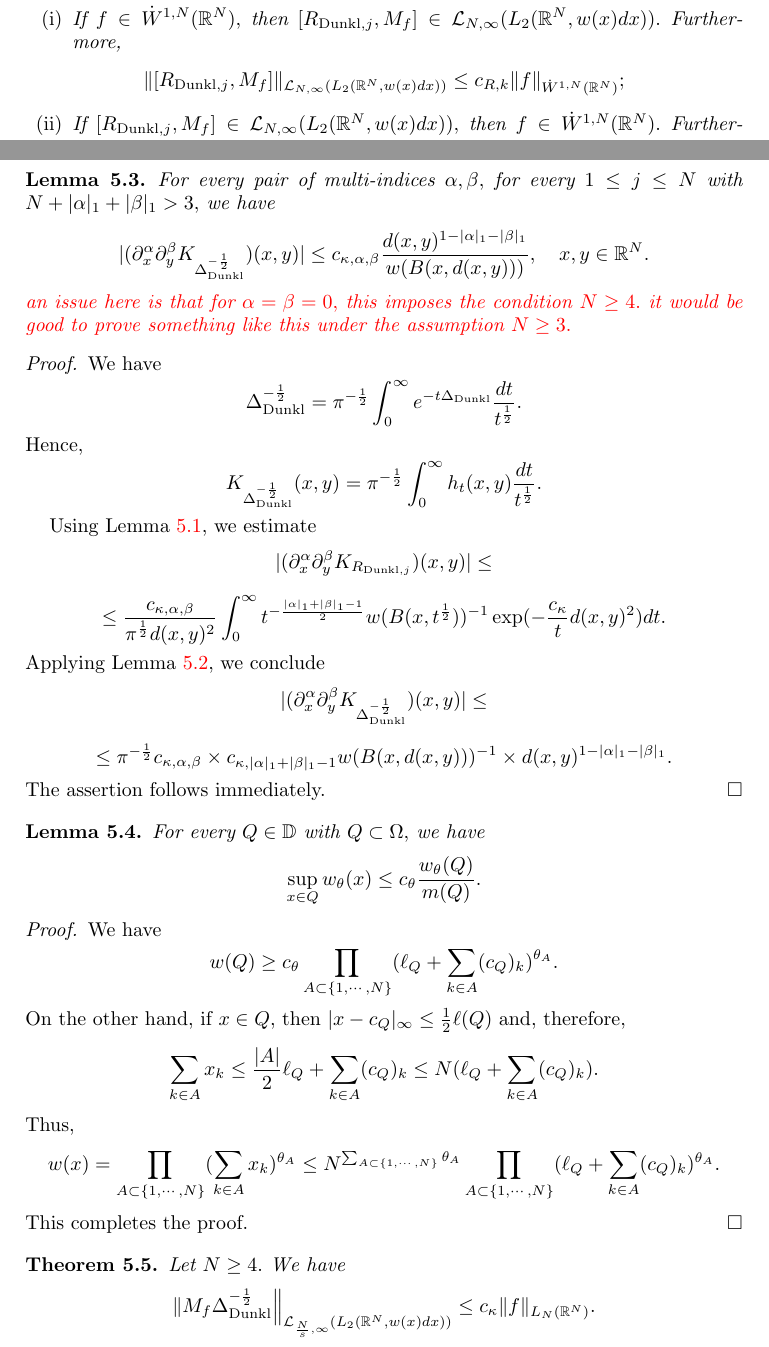
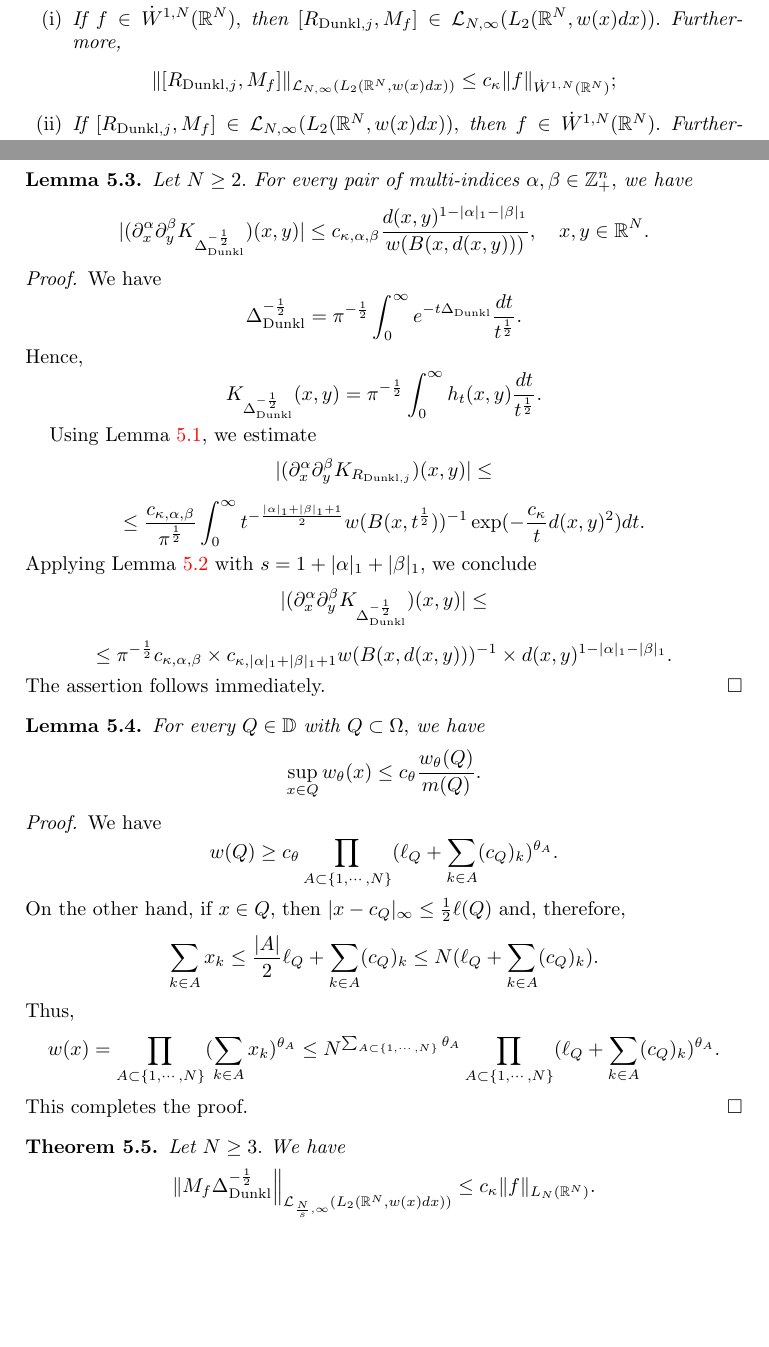
Before and after one commit to fanzhj3/SchattenDunkl, a LaTeX paper (dunkl-new.tex): two parts of pages 2 and 10 of 31, joined at a grey line, cut so that both start at the same text, the shorter picture padded with empty space. Compiled offline with pdfLaTeX.

Commit message:
incorporated fixes by Zhijie

```diff
--- a/dunkl-new.tex
+++ b/dunkl-new.tex
@@ -64,8 +64,8 @@
 \begin{enumerate}[{\rm (i)}]
 \item\label{mta} If $f\in\dot{W}^{1,N}(\mathbb{R}^N),$ then $[R_{{\rm Dunkl},j},M_f]\in\mathcal{L}_{N,\infty}(L_2(\mathbb{R}^N,w(x)dx)).$ Furthermore,
-$$\|[R_{{\rm Dunkl},j},M_f]\|_{\mathcal{L}_{N,\infty}(L_2(\mathbb{R}^N,w(x)dx))}\leq c_{R,k}\|f\|_{\dot{W}^{1,N}(\mathbb{R}^N)};$$
+$$\|[R_{{\rm Dunkl},j},M_f]\|_{\mathcal{L}_{N,\infty}(L_2(\mathbb{R}^N,w(x)dx))}\leq c_{\kappa}\|f\|_{\dot{W}^{1,N}(\mathbb{R}^N)};$$
 \item\label{mtb} If $[R_{{\rm Dunkl},j},M_f]\in\mathcal{L}_{N,\infty}(L_2(\mathbb{R}^N,w(x)dx)),$ then $f\in\dot{W}^{1,N}(\mathbb{R}^N).$ Furthermore,
-$$\|[R_{{\rm Dunkl},j},M_f]\|_{\mathcal{L}_{N,\infty}(L_2(\mathbb{R}^N,w(x)dx))}\geq c_{R,k}^{-1}\|f\|_{\dot{W}^{1,N}(\mathbb{R}^N)};$$
+$$\|[R_{{\rm Dunkl},j},M_f]\|_{\mathcal{L}_{N,\infty}(L_2(\mathbb{R}^N,w(x)dx))}\geq c_{\kappa}^{-1}\|f\|_{\dot{W}^{1,N}(\mathbb{R}^N)};$$
 \end{enumerate}
 \end{theorem}
 
@@ -366,10 +366,9 @@ $$+c_{\kappa}^{(1)}w(B(x,d(x,y)))^{-1}\times d(x,y)^{2-s}\times\int_1^{\infty}t^
 
 The following lemma establishes derivative estimates for the integral kernels of Dunkl-Riesz transforms.
 
-\begin{lemma}\label{lem:Dunkl-Riesz-endpoint-derivatives} For every pair of multi-indices $\alpha,\beta,$ for every $1\leq j\leq N$ with $N+|\alpha|_1+|\beta|_1>3,$ we have
+\begin{lemma}\label{lem:Dunkl-Riesz-endpoint-derivatives} Let $N\geq2.$ For every pair of multi-indices $\alpha,\beta\in\mathbb{Z}^n_+,$ we have
 $$|(\partial_x^{\alpha}\partial_y^{\beta}K_{\Delta_{{\rm Dunkl}}^{-\frac12}})(x,y)|
 \leq c_{\kappa,\alpha,\beta}\frac{d(x,y)^{1-|\alpha|_1-|\beta|_1}}{w(B(x,d(x,y)))},\quad x,y\in\mathbb{R}^N.$$
-{\color{red} an issue here is that for $\alpha=\beta=0,$ this imposes the condition $N\geq 4.$ it would be good to prove something like this under the assumption $N\geq 3.$}
 \end{lemma}
 \begin{proof} We have
 $$\Delta_{{\rm Dunkl}}^{-\frac12}=\pi^{-\frac12}\int_0^{\infty}e^{-t\Delta_{{\rm Dunkl}}}\frac{dt}{t^{\frac12}}.$$
@@ -378,10 +377,10 @@ $$K_{\Delta_{{\rm Dunkl}}^{-\frac12}}(x,y)=\pi^{-\frac12}\int_0^{\infty}h_t(x,y)
 
 Using Lemma \ref{heat kernel estimate}, we estimate
 $$|(\partial_x^{\alpha}\partial_y^{\beta}K_{R_{{\rm Dunkl},j}})(x,y)|\leq$$
-$$\leq \frac{c_{\kappa,\alpha,\beta}}{\pi^{\frac12} d(x,y)^2}\int_0^{\infty}t^{-\frac{|\alpha|_1+|\beta|_1-1}{2}}w(B(x,t^{\frac12}))^{-1}\exp(-\frac{c_{\kappa}}{t}d(x,y)^2)dt.$$
-Applying Lemma \ref{zhijie kernel estimate}, we conclude
+$$\leq \frac{c_{\kappa,\alpha,\beta}}{\pi^{\frac12}}\int_0^{\infty}t^{-\frac{|\alpha|_1+|\beta|_1+1}{2}}w(B(x,t^{\frac12}))^{-1}\exp(-\frac{c_{\kappa}}{t}d(x,y)^2)dt.$$
+Applying Lemma \ref{zhijie kernel estimate} with $s=1+|\alpha|_1+|\beta|_1,$ we conclude
 $$|(\partial_x^{\alpha}\partial_y^{\beta}K_{\Delta_{{\rm Dunkl}}^{-\frac12}})(x,y)|\leq$$
-$$\leq \pi^{-\frac12}c_{\kappa,\alpha,\beta}\times c_{\kappa,|\alpha|_1+|\beta|_1-1}w(B(x,d(x,y)))^{-1}\times d(x,y)^{1-|\alpha|_1-|\beta|_1}.$$
+$$\leq \pi^{-\frac12}c_{\kappa,\alpha,\beta}\times c_{\kappa,|\alpha|_1+|\beta|_1+1}w(B(x,d(x,y)))^{-1}\times d(x,y)^{1-|\alpha|_1-|\beta|_1}.$$
 The assertion follows immediately.
 \end{proof}
 
@@ -398,7 +397,7 @@ This completes the proof.
 \end{proof}
 
 
-\begin{theorem}\label{dunkl cwikel theorem} Let $N\geq 4.$ We have
+\begin{theorem}\label{dunkl cwikel theorem} Let $N\geq 3.$ We have
 $$\|M_f\Delta_{{\rm Dunkl}}^{-\frac12}\Big\|_{\mathcal{L}_{\frac{N}{s},\infty}(L_2(\mathbb{R}^N,w(x)dx))}\leq c_{\kappa}\|f\|_{L_N(\mathbb{R}^N)}.$$
 \end{theorem}
 \begin{proof} It suffices to estimate, for every chamber $\Gamma$ and for every $g\in G,$ the operator $M_{\chi_{\Gamma}\cdot f}\Delta_{{\rm Dunkl}}^{-\frac12}M_{\chi_{g\Gamma}}.$ In other words, it suffices to estimate an operator with integral kernel
```
Also changed, not shown: dunkl-new.pdf, dunkl-new.tex (6 more changed lines).
